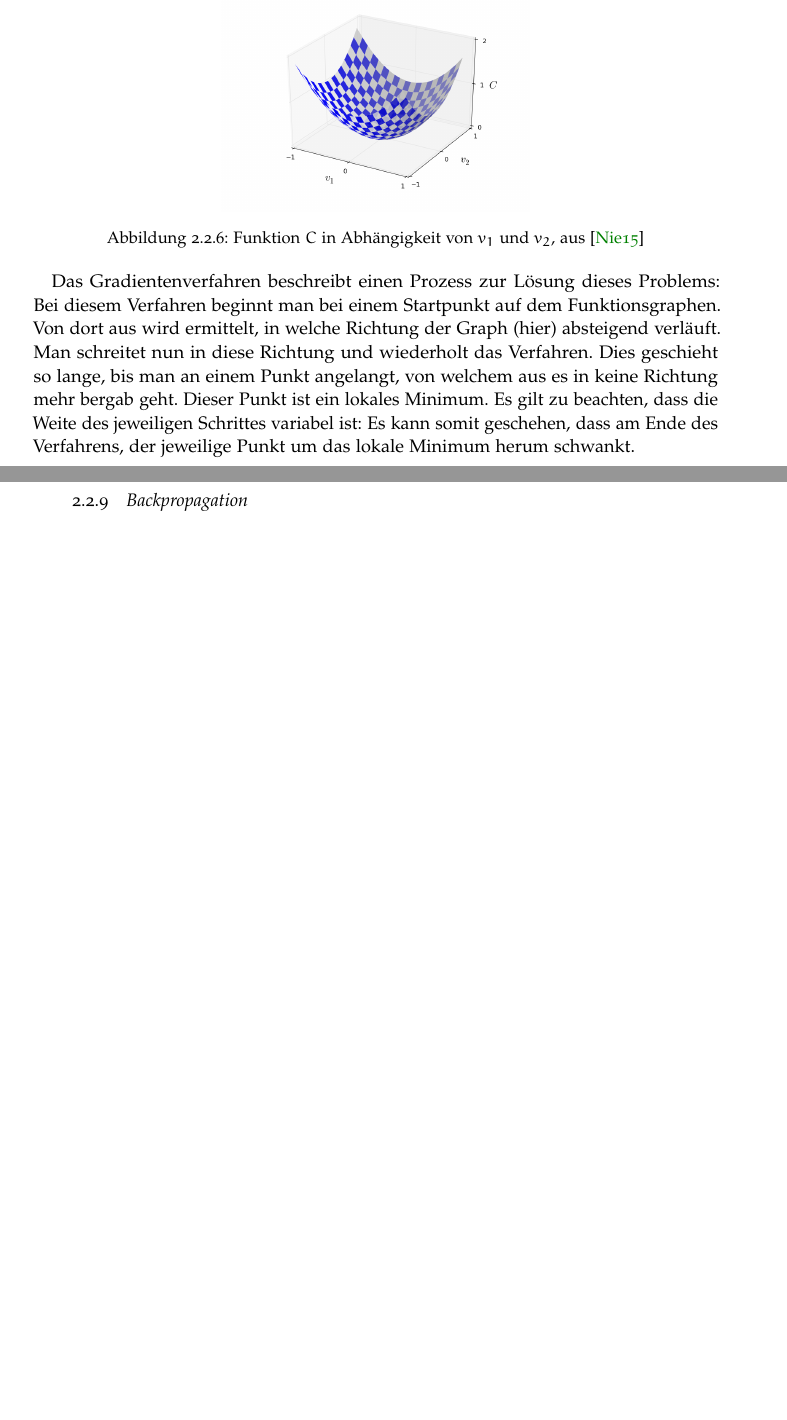
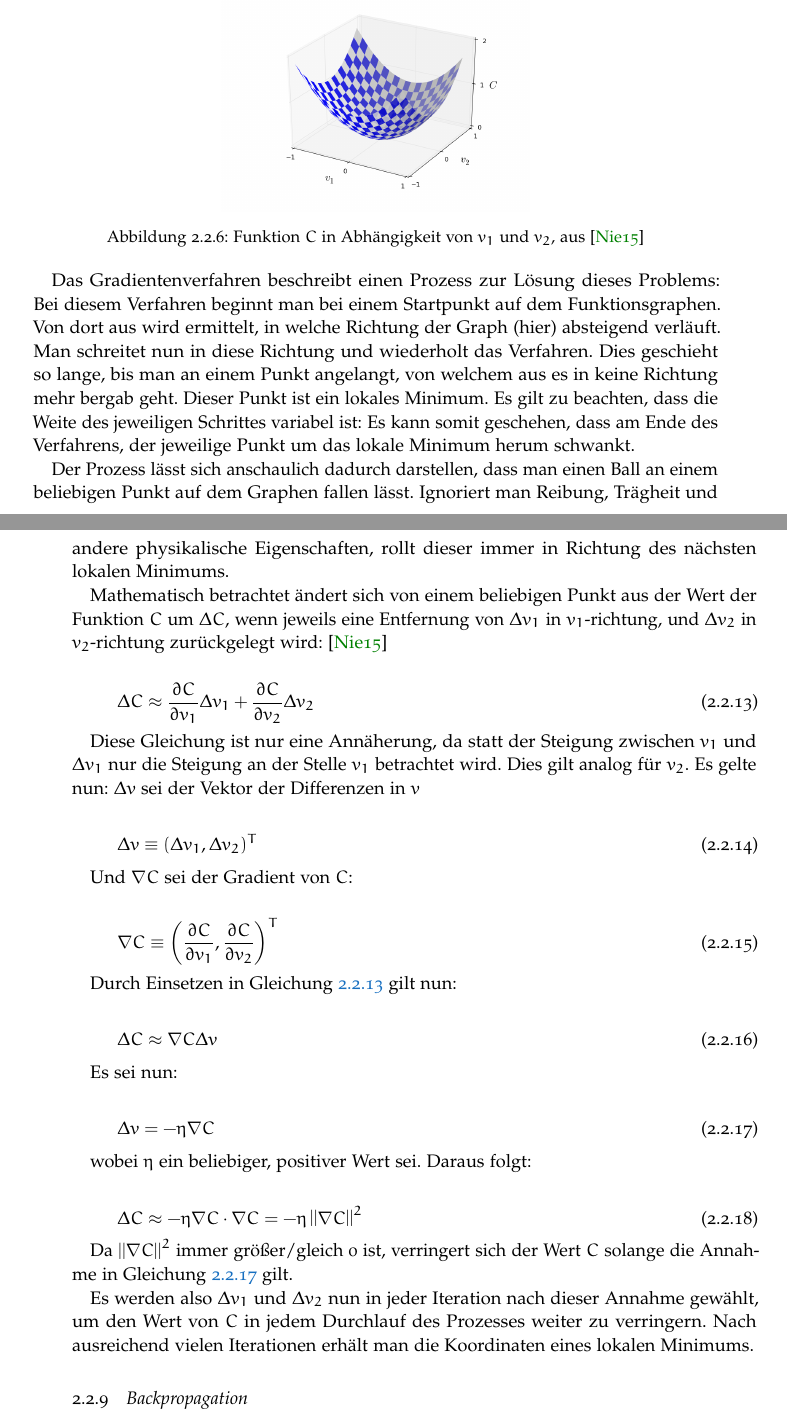
Before and after one commit to merlinscholz/bachelorsthesis, a LaTeX thesis (thesis/thesis_nomarginals.tex, which reads thesis/chapter/grundlagen.tex): two parts of pages 21 and 22 of 40, joined at a grey line, cut so that both start at the same text, the shorter picture padded with empty space. Compiled offline with pdfLaTeX.

Commit message:
thesis: Continued gradient descent

```diff
--- a/thesis/chapter/grundlagen.tex
+++ b/thesis/chapter/grundlagen.tex
@@ -394,5 +395,50 @@ Die Funktion $C(w, b)$ sei die zu minimierende Lossfunktion in Abhängigkeit von
 
 Das Gradientenverfahren beschreibt einen Prozess zur Lösung dieses Problems: Bei diesem Verfahren beginnt man bei einem Startpunkt auf dem Funktionsgraphen. Von dort aus wird ermittelt, in welche Richtung der Graph (hier) absteigend verläuft. Man schreitet nun in diese Richtung und wiederholt das Verfahren. Dies geschieht so lange, bis man an einem Punkt angelangt, von welchem aus es in keine Richtung mehr bergab geht. Dieser Punkt ist ein lokales Minimum. Es gilt zu beachten, dass die Weite des jeweiligen Schrittes variabel ist: Es kann somit geschehen, dass am Ende des Verfahrens, der jeweilige Punkt um das lokale Minimum herum schwankt.
 
+Der Prozess lässt sich anschaulich dadurch darstellen, dass man einen Ball an einem beliebigen Punkt auf dem Graphen fallen lässt. Ignoriert man Reibung, Trägheit und andere physikalische Eigenschaften, rollt dieser immer in Richtung des nächsten lokalen Minimums.
+
+Mathematisch betrachtet ändert sich von einem beliebigen Punkt aus der Wert der Funktion $C$ um $\Delta C$, wenn jeweils eine Entfernung von $\Delta v_1$ in $v_1$-richtung, und $\Delta v_2$ in $v_2$-richtung zurückgelegt wird: \cite{nielsen_15}
+
+\begin{equation}
+\label{eqn:def_deltaC}
+\Delta C\approx \dfrac{\partial C}{\partial v_1}\Delta v_1 + \dfrac{\partial C}{\partial v_2}\Delta v_2
+\end{equation}
+
+Diese Gleichung ist nur eine Annäherung, da statt der Steigung zwischen $v_1$ und $\Delta v_1$ nur die Steigung an der Stelle $v_1$ betrachtet wird. Dies gilt analog für $v_2$.
+Es gelte nun: $\Delta v$ sei der Vektor der Differenzen in $v$
+
+\begin{equation}
+\Delta v\equiv (\Delta v_1, \Delta v_2)^T
+\end{equation}
+
+Und $\nabla C$ sei der Gradient von $C$:
+
+\begin{equation}
+\nabla C\equiv \left(\dfrac{\partial C}{\partial v_1}, \dfrac{\partial C}{\partial v_2}\right)^T
+\end{equation}
+
+Durch Einsetzen in Gleichung~\ref{eqn:def_deltaC} gilt nun:
+
+\begin{equation}
+\Delta C \approx \nabla C\Delta v
+\end{equation}
+
+Es sei nun:
+
+\begin{equation}
+\label{eqn:let_deltav}
+\Delta v = -\eta\nabla C
+\end{equation}
+
+wobei $\eta$ ein beliebiger, positiver Wert sei. Daraus folgt:
+
+\begin{equation}
+\Delta C\approx -\eta\nabla C\cdot\nabla C= -\eta\left|\left|\nabla C\right| \right|^2
+\end{equation}
+
+Da $\left|\left|\nabla C\right| \right|^2$ immer größer/gleich 0 ist, verringert sich der Wert $C$ solange die Annahme in Gleichung~\ref{eqn:let_deltav} gilt.
+
+Es werden also $\Delta v_1$ und $\Delta v_2$ nun in jeder Iteration nach dieser Annahme gewählt, um den Wert von $C$ in jedem Durchlauf des Prozesses weiter zu verringern. Nach ausreichend vielen Iterationen erhält man die Koordinaten eines lokalen Minimums.
+
 \subsection{Backpropagation}
 \label{sec:backpropagation}
```
Also changed, not shown: thesis/literatur.bib (+9 -0 lines), thesis/chapter/grundlagen.tex (1 more changed lines).
